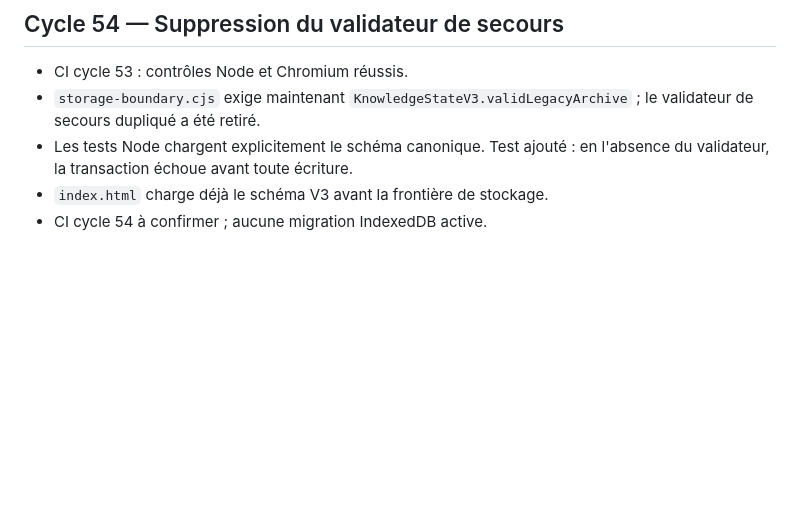
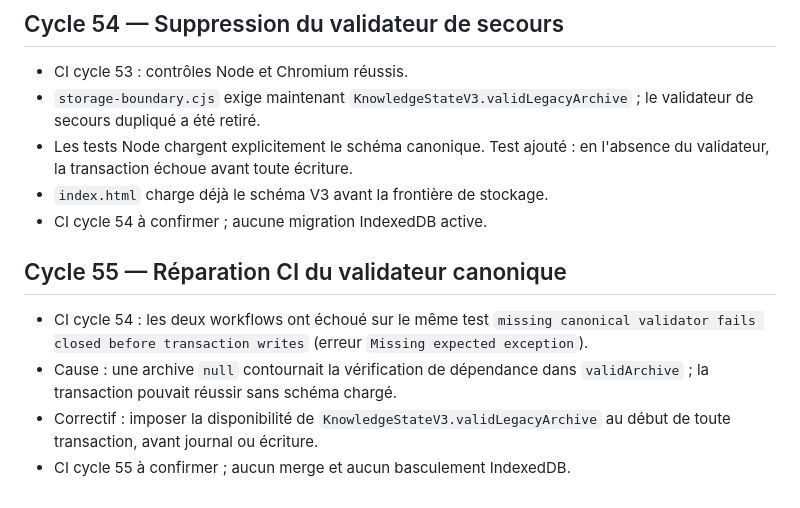
Before and after one commit to sebastienpcq/math-curator-community, a Markdown page: AUDIT_LOOP.md, the part around the change. Drawn GitHub-style; blank space fills up the shorter version.

Commit message:
docs: record cycle 54 CI failure and dependency guard fix

```diff
--- a/AUDIT_LOOP.md
+++ b/AUDIT_LOOP.md
@@ -444,3 +444,10 @@ Contrôler les résultats CI et traiter les anomalies de planification des révi
 - Les tests Node chargent explicitement le schéma canonique. Test ajouté : en l'absence du validateur, la transaction échoue avant toute écriture.
 - `index.html` charge déjà le schéma V3 avant la frontière de stockage.
 - CI cycle 54 à confirmer ; aucune migration IndexedDB active.
+
+## Cycle 55 — Réparation CI du validateur canonique
+
+- CI cycle 54 : les deux workflows ont échoué sur le même test `missing canonical validator fails closed before transaction writes` (erreur `Missing expected exception`).
+- Cause : une archive `null` contournait la vérification de dépendance dans `validArchive` ; la transaction pouvait réussir sans schéma chargé.
+- Correctif : imposer la disponibilité de `KnowledgeStateV3.validLegacyArchive` au début de toute transaction, avant journal ou écriture.
+- CI cycle 55 à confirmer ; aucun merge et aucun basculement IndexedDB.
```
